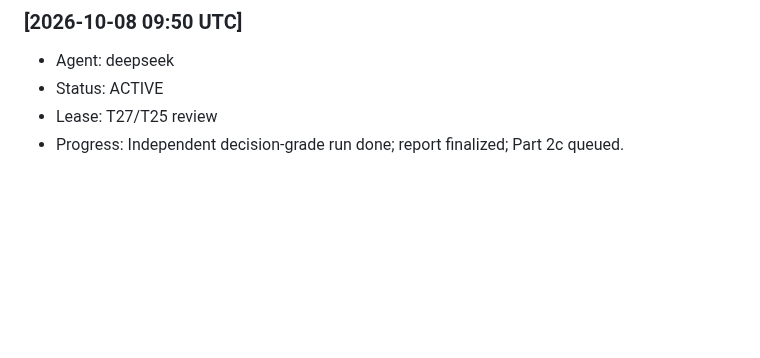
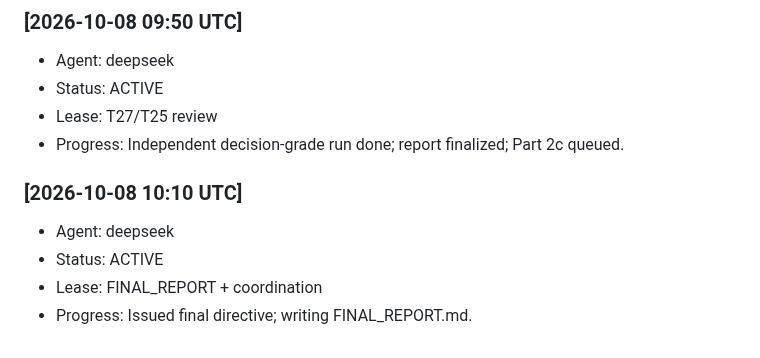
Before and after one commit to alimazna/asp, a Markdown page: coordination/heartbeat/deepseek.md, the part around the change. Drawn GitHub-style; blank space fills up the shorter version.

Commit message:
lead: heartbeat

```diff
--- a/coordination/heartbeat/deepseek.md
+++ b/coordination/heartbeat/deepseek.md
@@ -316,3 +316,9 @@
 - Status: ACTIVE
 - Lease: T27/T25 review
 - Progress: Independent decision-grade run done; report finalized; Part 2c queued.
+
+### [2026-10-08 10:10 UTC]
+- Agent: deepseek
+- Status: ACTIVE
+- Lease: FINAL_REPORT + coordination
+- Progress: Issued final directive; writing FINAL_REPORT.md.
```
